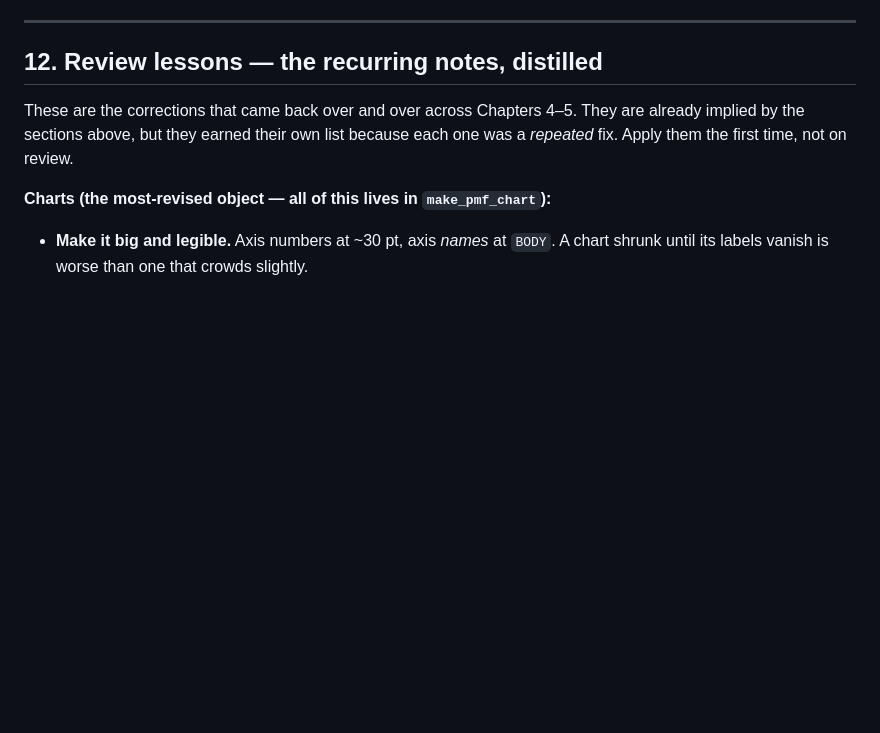
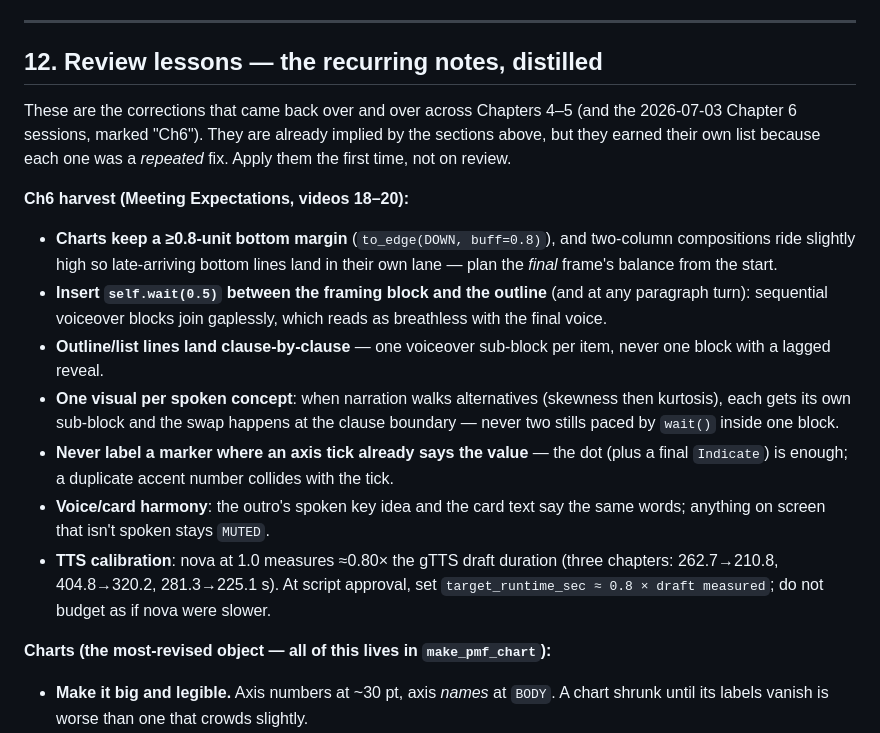
Before and after one commit to AgentsCreation/ageation, a Markdown page: STYLE_BOOK.md, the part around the change. Drawn GitHub-style; blank space fills up the shorter version.

Commit message:
Harvest the Chapter 6 review lessons into STYLE_BOOK 12 + CLAUDE.md.
Seven repeated corrections from the Meeting Expectations sessions: 0.8-unit
chart bottom margins, wait(0.5) at paragraph turns (voiceover blocks join
gaplessly), clause-by-clause list reveals, one visual per spoken concept,
no duplicate labels over axis ticks, voice/card harmony in outros, and the
empirical TTS calibration (nova at 1.0 measures ~0.80x the gTTS draft --
verified on three finals). Plus a real render gotcha for CLAUDE.md:
NumberLine.unit_size is frozen at construction and lies after scaling;
derive units from c2p differences.

```diff
--- a/STYLE_BOOK.md
+++ b/STYLE_BOOK.md
@@ -252,9 +252,33 @@ editor between asks — **just re-render**, don't ask what changed.
 
 ## 12. Review lessons — the recurring notes, distilled
 
-These are the corrections that came back over and over across Chapters 4–5.
-They are already implied by the sections above, but they earned their own list
-because each one was a *repeated* fix. Apply them the first time, not on review.
+These are the corrections that came back over and over across Chapters 4–5
+(and the 2026-07-03 Chapter 6 sessions, marked "Ch6"). They are already
+implied by the sections above, but they earned their own list because each
+one was a *repeated* fix. Apply them the first time, not on review.
+
+**Ch6 harvest (Meeting Expectations, videos 18–20):**
+- **Charts keep a ≥0.8-unit bottom margin** (`to_edge(DOWN, buff=0.8)`), and
+  two-column compositions ride slightly high so late-arriving bottom lines
+  land in their own lane — plan the *final* frame's balance from the start.
+- **Insert `self.wait(0.5)` between the framing block and the outline** (and
+  at any paragraph turn): sequential voiceover blocks join gaplessly, which
+  reads as breathless with the final voice.
+- **Outline/list lines land clause-by-clause** — one voiceover sub-block per
+  item, never one block with a lagged reveal.
+- **One visual per spoken concept**: when narration walks alternatives
+  (skewness then kurtosis), each gets its own sub-block and the swap happens
+  at the clause boundary — never two stills paced by `wait()` inside one
+  block.
+- **Never label a marker where an axis tick already says the value** — the
+  dot (plus a final `Indicate`) is enough; a duplicate accent number
+  collides with the tick.
+- **Voice/card harmony**: the outro's spoken key idea and the card text say
+  the same words; anything on screen that isn't spoken stays `MUTED`.
+- **TTS calibration**: nova at 1.0 measures ≈0.80× the gTTS draft duration
+  (three chapters: 262.7→210.8, 404.8→320.2, 281.3→225.1 s). At script
+  approval, set `target_runtime_sec ≈ 0.8 × draft measured`; do not budget
+  as if nova were slower.
 
 **Charts (the most-revised object — all of this lives in `make_pmf_chart`):**
 - **Make it big and legible.** Axis numbers at ~30 pt, axis *names* at `BODY`.
```
Also changed, not shown: CLAUDE.md (+5 -0 lines).
